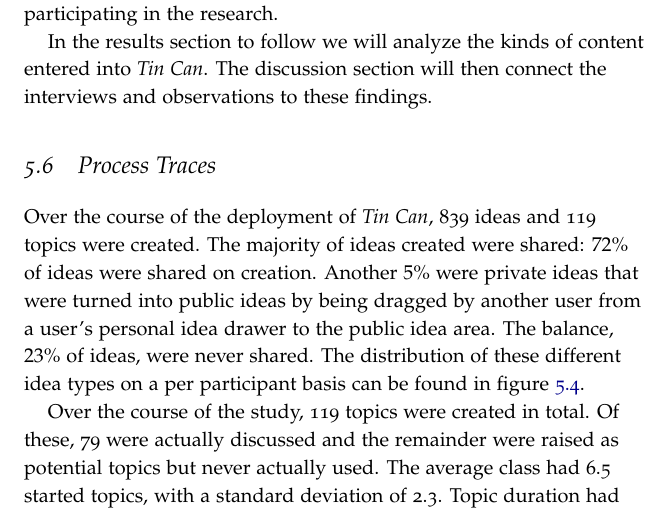
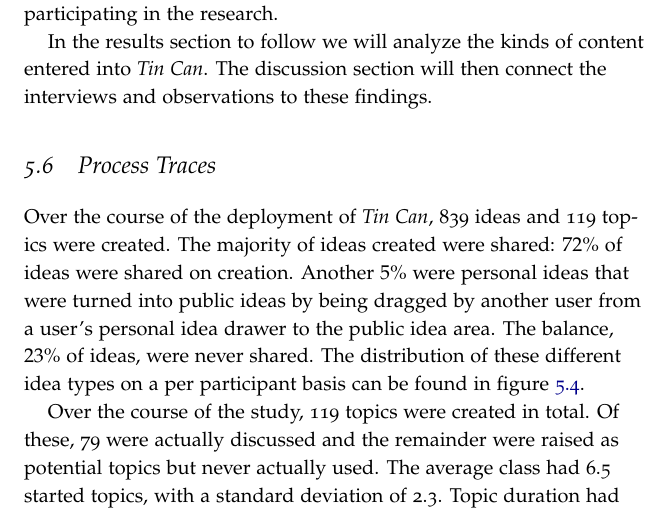
Before and after one commit to drewww/dissertation, a LaTeX thesis (dissertation.tex, which reads tincan.tex): part of page 116 of 166, cut so that both start at the same text. Compiled offline with pdfLaTeX; a LaTeX package or settings file that is missing is left out.

Commit message:
Fixed a personal/private issue in Tin Can.

```diff
--- a/tincan.tex
+++ b/tincan.tex
@@ -216,7 +216,7 @@ In the results section to follow we will analyze the kinds of content entered in
 \end{figure*}
 
 
-Over the course of the deployment of \emph{Tin Can}, 839 ideas and 119 topics were created. The  majority of ideas created were shared: $72\%$ of ideas were shared on creation. Another $5\%$ were private ideas that were turned into public ideas by being dragged by another user from a user's personal idea drawer to the public idea area. The balance, $23\%$ of ideas, were never shared. The distribution of these different idea types on a per participant basis can be found in figure \ref{f:ideas_per_participant}.
+Over the course of the deployment of \emph{Tin Can}, 839 ideas and 119 topics were created. The  majority of ideas created were shared: $72\%$ of ideas were shared on creation. Another $5\%$ were personal ideas that were turned into public ideas by being dragged by another user from a user's personal idea drawer to the public idea area. The balance, $23\%$ of ideas, were never shared. The distribution of these different idea types on a per participant basis can be found in figure \ref{f:ideas_per_participant}.
 
 Over the course of the study, 119 topics were created in total. Of these, 79 were actually discussed and the remainder were raised as potential topics but never actually used. The average class had 6.5 started topics, with a standard deviation of 2.3. Topic duration had a much wider variation: the average topic lasted 851 seconds with a deviation of 673 seconds. This is skewed largely because of very short topics.
 
```
